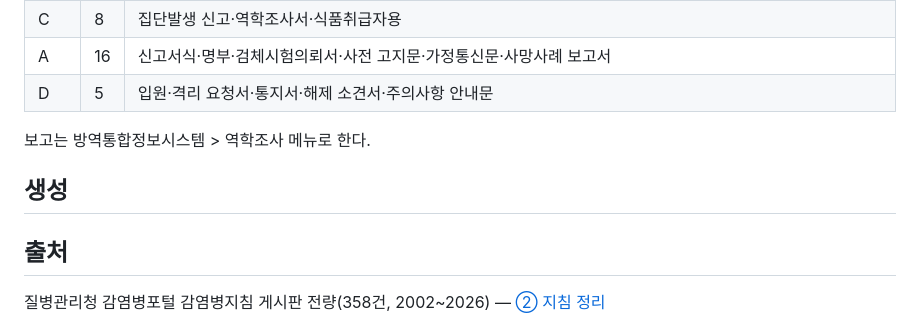
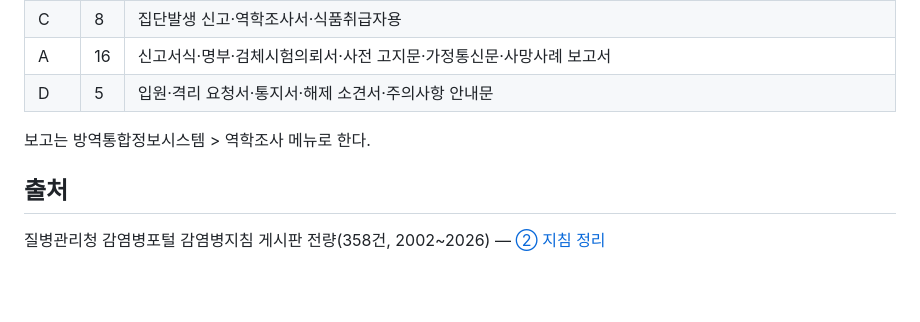
Before and after one commit to soonryu74/disease, a Markdown page: 14_역학조사_실무/README.md, the part around the change. Rendered like a GitHub page; blank space fills up the shorter version.

Commit message:
⑭ README 빈 제목 제거
Co-Authored-By: Claude Opus 5 <noreply@anthropic.com>
Claude-Session: https://claude.ai/code/session_01AqjtneGNkFtzj7pZSS26rD

```diff
--- a/14_역학조사_실무/README.md
+++ b/14_역학조사_실무/README.md
@@ -112,8 +112,6 @@ python3 scripts/build_field_page.py        # 현장 대응 카드 페이지
 
 보고는 방역통합정보시스템 > 역학조사 메뉴로 한다.
 
-## 생성
-
 ## 출처
 
 질병관리청 감염병포털 감염병지침 게시판 전량(358건, 2002~2026) — [② 지침 정리](../02_지침_정리/README.md)
```
